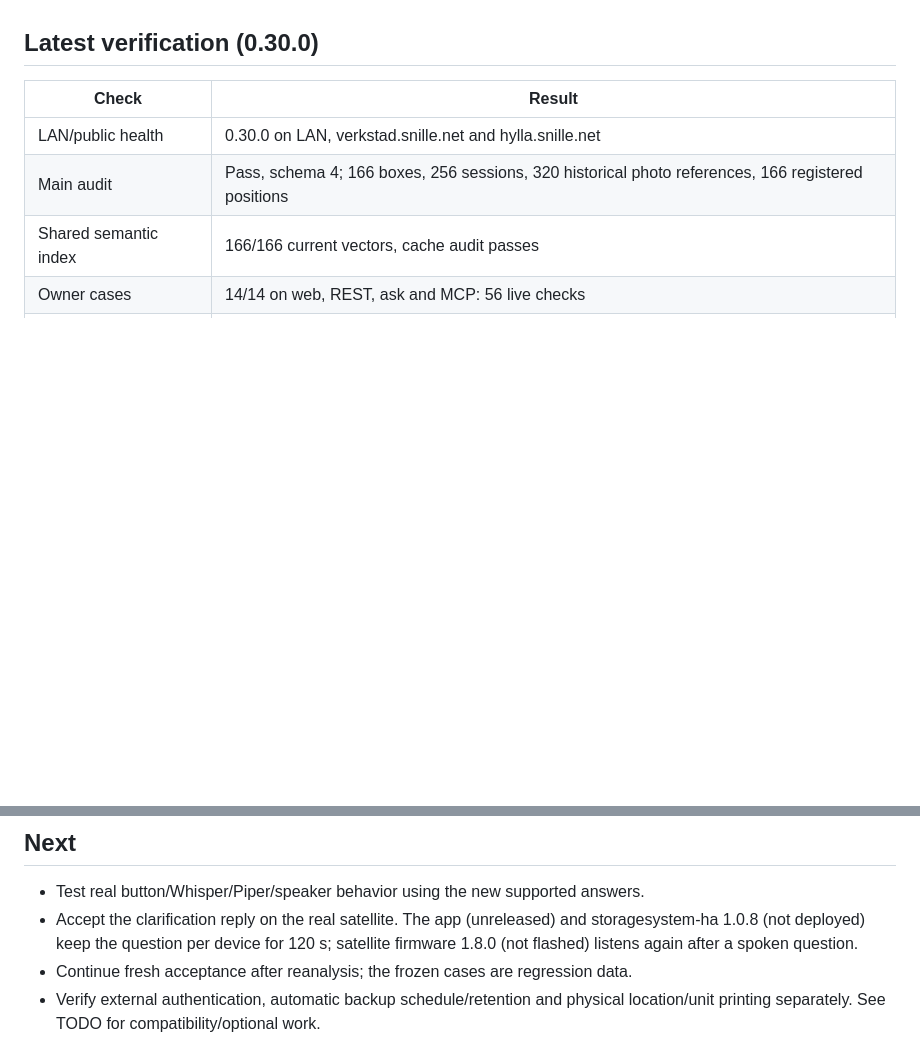
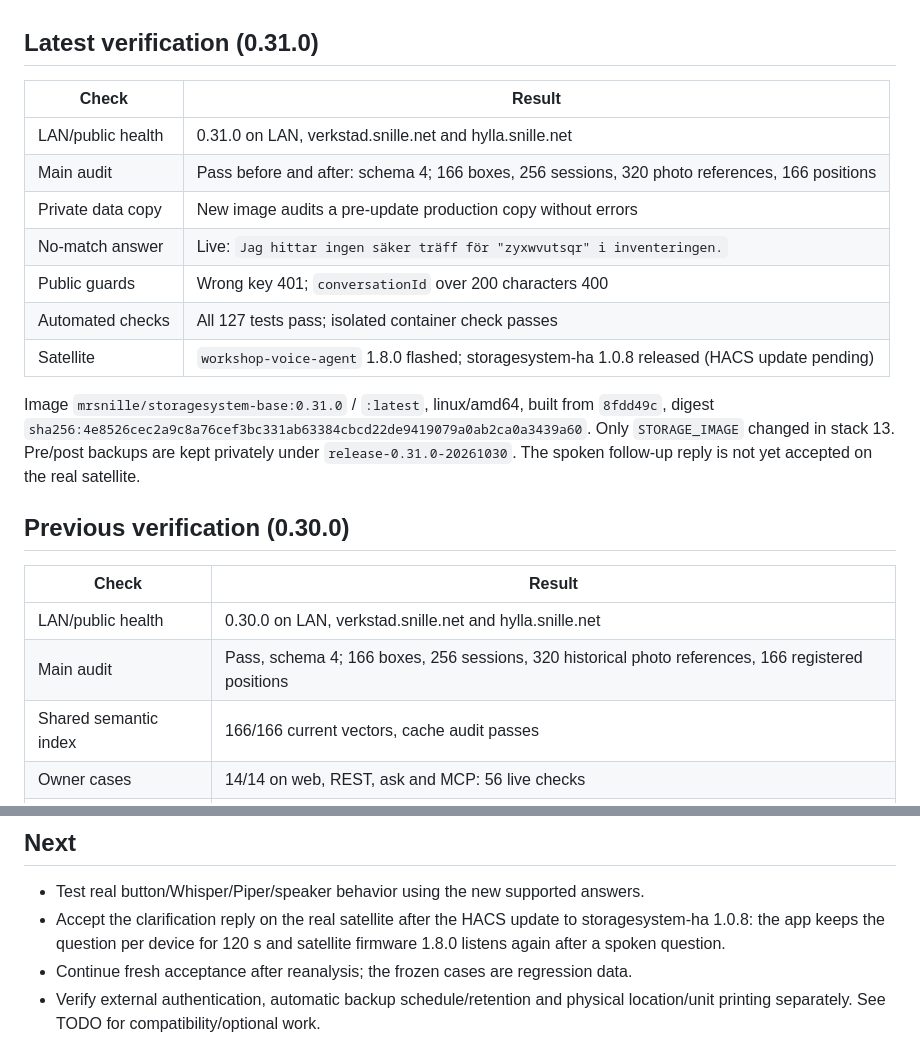
Before and after one commit to Snille/storagesystem-base, a Markdown page: docs/STATUS.md, 2 parts joined by grey strips. GitHub-like rendering; blank space fills up the shorter version.

```diff
--- a/docs/STATUS.md
+++ b/docs/STATUS.md
@@ -5,7 +5,25 @@ published and deployed to Portainer, with ordinary semantic search enabled.
 VERSION owns the source version; TODO contains outstanding work. History preserves
 release evidence and Deployment describes update/backup/rollback procedures.
 
-## Latest verification (0.30.0)
+## Latest verification (0.31.0)
+
+| Check | Result |
+| --- | --- |
+| LAN/public health | 0.31.0 on LAN, verkstad.snille.net and hylla.snille.net |
+| Main audit | Pass before and after: schema 4; 166 boxes, 256 sessions, 320 photo references, 166 positions |
+| Private data copy | New image audits a pre-update production copy without errors |
+| No-match answer | Live: `Jag hittar ingen säker träff för "zyxwvutsqr" i inventeringen.` |
+| Public guards | Wrong key 401; `conversationId` over 200 characters 400 |
+| Automated checks | All 127 tests pass; isolated container check passes |
+| Satellite | `workshop-voice-agent` 1.8.0 flashed; storagesystem-ha 1.0.8 released (HACS update pending) |
+
+Image `mrsnille/storagesystem-base:0.31.0` / `:latest`, linux/amd64, built from
+`8fdd49c`, digest `sha256:4e8526cec2a9c8a76cef3bc331ab63384cbcd22de9419079a0ab2ca0a3439a60`.
+Only `STORAGE_IMAGE` changed in stack 13. Pre/post backups are kept privately under
+`release-0.31.0-20261030`. The spoken follow-up reply is not yet accepted on the real
+satellite.
+
+## Previous verification (0.30.0)
 
 | Check | Result |
 | --- | --- |
@@ -64,9 +82,9 @@ retained as a rollback source, with later inventory reconciliation required.
 ## Next
 
 - Test real button/Whisper/Piper/speaker behavior using the new supported answers.
-- Accept the clarification reply on the real satellite. The app (unreleased) and
-  storagesystem-ha 1.0.8 (not deployed) keep the question per device for 120 s;
-  satellite firmware 1.8.0 (not flashed) listens again after a spoken question.
+- Accept the clarification reply on the real satellite after the HACS update to
+  storagesystem-ha 1.0.8: the app keeps the question per device for 120 s and
+  satellite firmware 1.8.0 listens again after a spoken question.
 - Continue fresh acceptance after reanalysis; the frozen cases are regression data.
 - Verify external authentication, automatic backup schedule/retention and physical
   location/unit printing separately. See TODO for compatibility/optional work.
```
Also changed, not shown: other parts of docs/STATUS.md (+1 -1 lines), README.md (+2 -2 lines), docs/DEPLOYMENT.md (+2 -2 lines).
